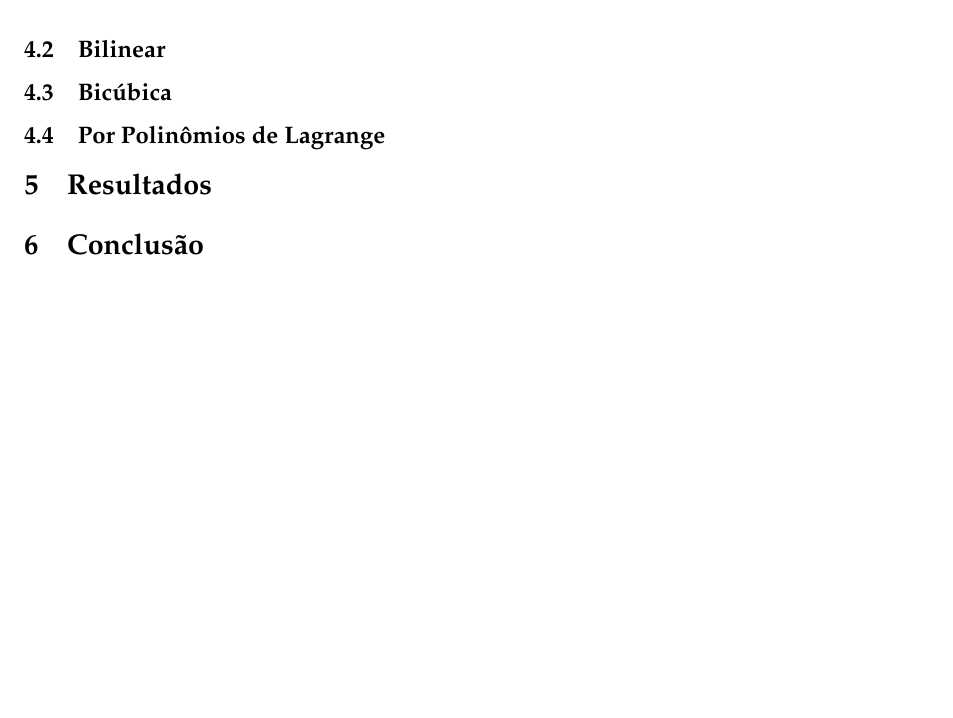
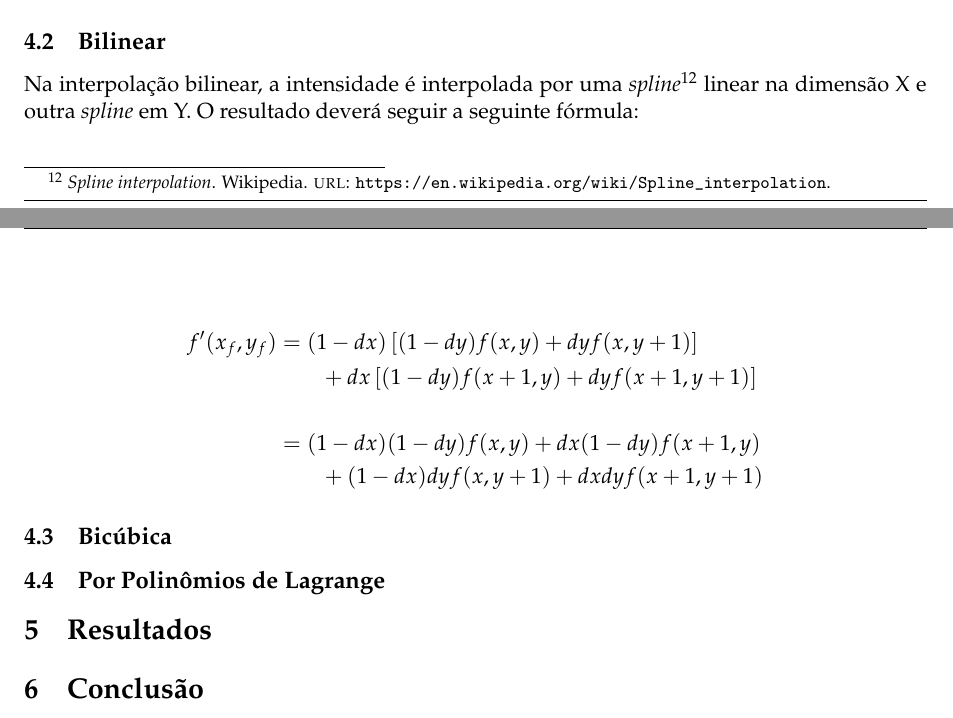
Before and after one commit to marmitar/MC920-Trabalho-5, a LaTeX problem sheet (relatorio/main.tex, which reads relatorio/referencias.bib, relatorio/textos/interpolacao.tex): part of page 6 of 6 before the commit and two parts of pages 5 and 6 of 6 after it, the two joined at a grey line, cut so that both start at the same text, the shorter picture padded with empty space. Compiled offline with pdfLaTeX.

Commit message:
Bilinear interpolation

```diff
--- a/relatorio/referencias.bib
+++ b/relatorio/referencias.bib
@@ -65,3 +65,9 @@
     url = {https://en.wikipedia.org/wiki/Minimum_bounding_box},
     organization = {Wikipedia},
 }
+
+@online{spline,
+    title = {Spline interpolation},
+    url = {https://en.wikipedia.org/wiki/Spline_interpolation},
+    organization = {Wikipedia},
+}
--- a/relatorio/textos/interpolacao.tex
+++ b/relatorio/textos/interpolacao.tex
@@ -47,6 +47,16 @@ Nesse método, a intensidade da pixel é escolhido pelo vizinho com posição ma
 
 \subsection{Bilinear} \label{sec:interp:bilinear}
 
+Na interpolação bilinear, a intensidade é interpolada por uma \textit{spline} \autocite{spline} linear na dimensão X e outra \textit{spline} em Y. O resultado deverá seguir a seguinte fórmula:
+
+\begin{align*}
+    f'(x_f, y_f) &= (1-dx) \left[(1-dy) f(x,y) + dy f(x,y+1)\right] \\
+        &\qquad + dx \left[(1-dy) f(x+1,y) + dy f(x+1,y+1)\right] \\
+        \\
+        &= (1-dx) (1-dy) f(x,y) + dx (1 - dy) f(x+1,y) \\
+        &\qquad + (1-dx) dy f(x,y+1) + dx dy f(x+1,y+1)
+\end{align*}
+
 \subsection{Bicúbica} \label{sec:interp:bicubica}
 
 \subsection{Por Polinômios de Lagrange} \label{sec:interp:lagrange}
```
